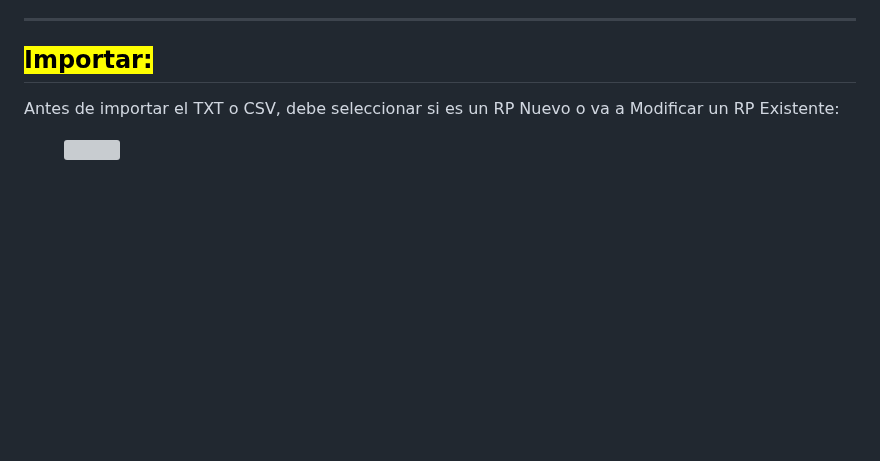
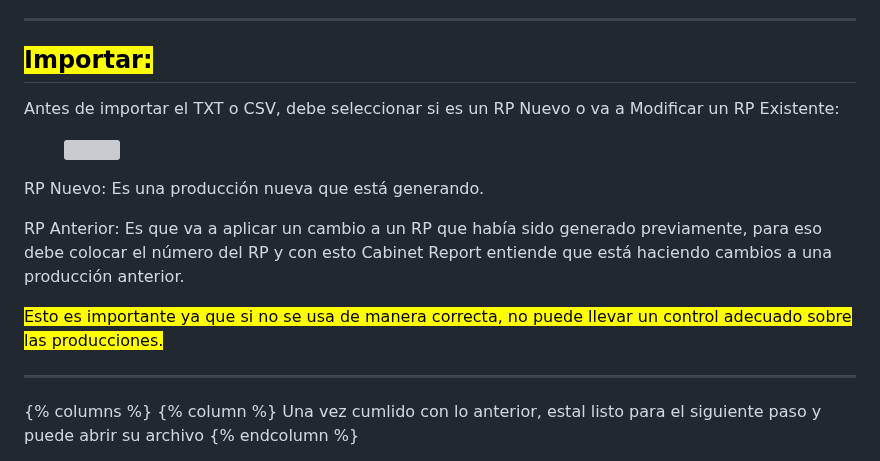
Before and after one commit to danielmelendez-pma/CursoCabinetReport, a Markdown page: reporte-de-produccion/parametros-de-produccion.md, the part around one of its changes. Rendered like a GitHub page; blank space fills up the shorter version; grey boxes are pictures that could not be loaded.

```diff
--- a/reporte-de-produccion/parametros-de-produccion.md
+++ b/reporte-de-produccion/parametros-de-produccion.md
@@ -87,3 +87,17 @@ Tambien si ya tiene la producción generada y quiere agregarle el Packing List d
 Antes de importar el TXT o CSV, debe seleccionar si es un RP Nuevo o va a Modificar un RP Existente:
 
 <div data-with-frame="true"><figure><img src="../.gitbook/assets/image (7).png" alt=""><figcaption></figcaption></figure></div>
+
+RP Nuevo: Es una producción nueva que está generando.
+
+RP Anterior: Es que va a aplicar un cambio a un RP que había sido generado previamente, para eso debe colocar el  número del RP y con esto Cabinet Report entiende que está haciendo cambios a una producción anterior.
+
+<mark style="color:$primary;">Esto es importante ya que si no se usa de manera correcta, no puede llevar un control adecuado sobre las producciones.</mark>
+
+***
+
+{% columns %}
+{% column %}
+Una vez cumlido con lo anterior, estal listo para el siguiente paso y puede abrir su archivo
+{% endcolumn %}
+
```
Also changed, not shown: other parts of reporte-de-produccion/parametros-de-produccion.md (+4 -0 lines), .gitbook/assets/image (54).png (added).
